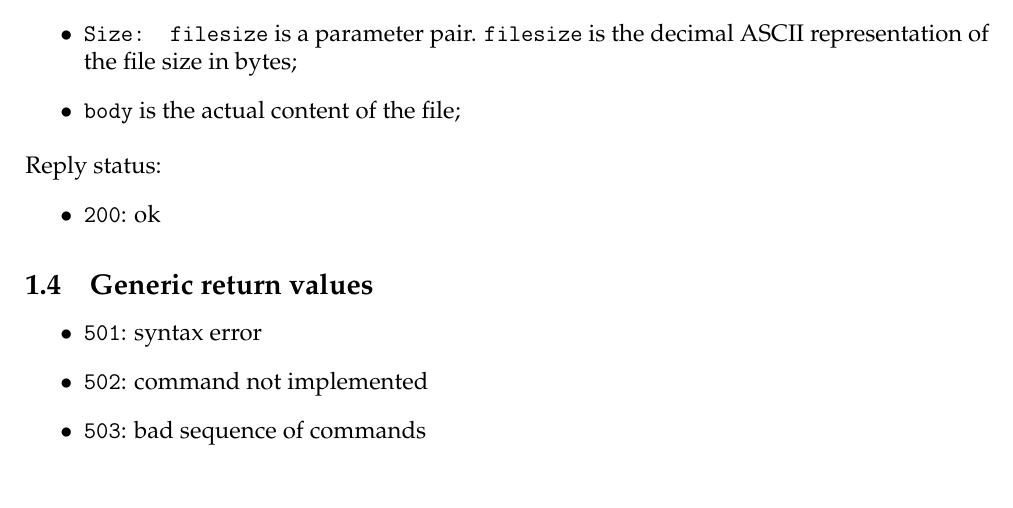
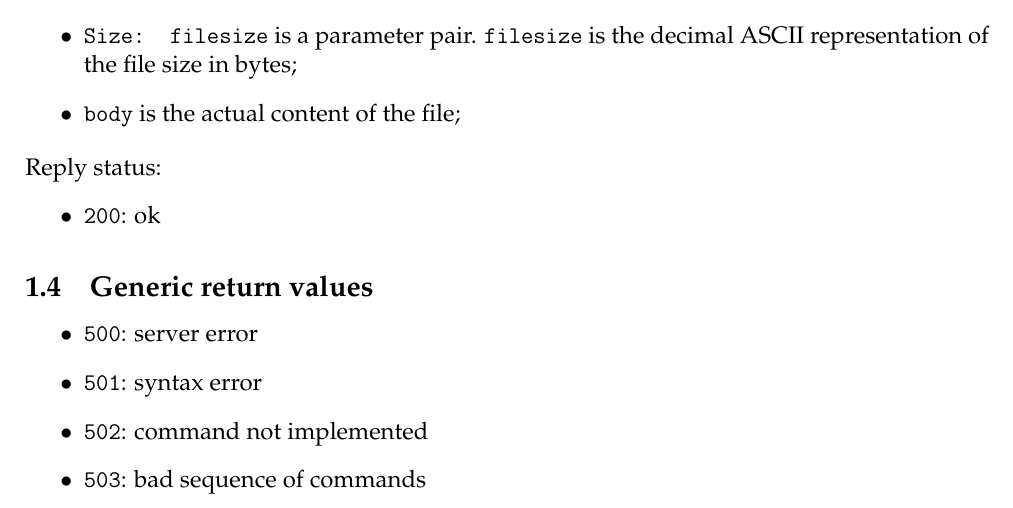
Before and after one commit to giomba/cybersec-proj, a LaTeX document (doc/main.tex): part of page 4 of 4, cut so that both start at the same text. Compiled offline with pdfLaTeX.

Commit message:
[doc] Added server error code

```diff
--- a/doc/main.tex
+++ b/doc/main.tex
@@ -221,6 +221,7 @@ Reply status:
 
 \subsection{Generic return values}
 \begin{itemize}
+  \item \texttt{500}: server error
   \item \texttt{501}: syntax error
   \item \texttt{502}: command not implemented
   \item \texttt{503}: bad sequence of commands
```
